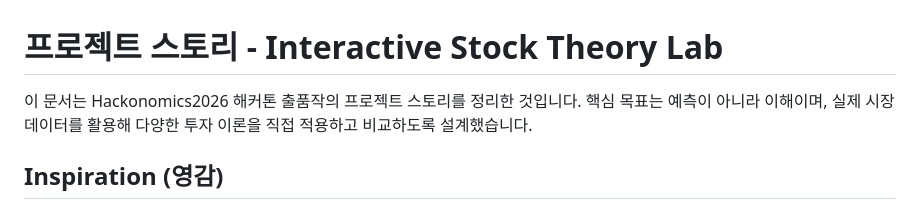
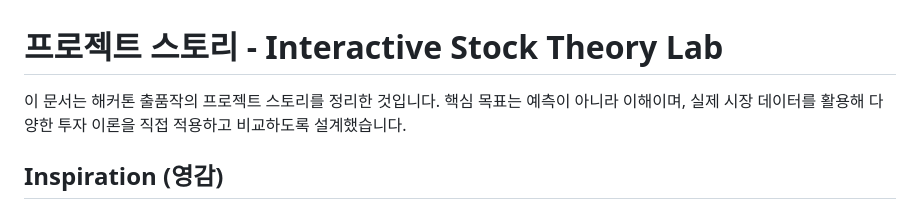
Before and after one commit to potato9j/H26-Stock_Theory_Simulator_Lab, a Markdown page: KOR_md/Project_Story_KOR.md, the part around the change. Drawn GitHub-style.

```diff
--- a/KOR_md/Project_Story_KOR.md
+++ b/KOR_md/Project_Story_KOR.md
@@ -1,6 +1,6 @@
 # 프로젝트 스토리 - Interactive Stock Theory Lab
 
-이 문서는 Hackonomics2026 해커톤 출품작의 프로젝트 스토리를 정리한 것입니다. 핵심 목표는 예측이 아니라 이해이며, 실제 시장 데이터를 활용해 다양한 투자 이론을 직접 적용하고 비교하도록 설계했습니다.
+이 문서는 해커톤 출품작의 프로젝트 스토리를 정리한 것입니다. 핵심 목표는 예측이 아니라 이해이며, 실제 시장 데이터를 활용해 다양한 투자 이론을 직접 적용하고 비교하도록 설계했습니다.
 
 ## Inspiration (영감)
 저는 한국의 한림대학교 경영학과를 주전공으로 하고, 금융재무학과와 빅데이터학부를 복수전공 중인 3학년 학부생입니다. 다양한 금융이론을 학습할 때 금융공학의 이론과 수식만 보고 공부하다 보니, 실제 데이터에 적용하는 과정에서 이해의 어려움이 있었습니다. 단순히 이론을 학습하는 것에서 멈추지 않고, 저처럼 이론 이해에 어려움을 겪는 학생들에게 도움이 되는 도구가 필요하다고 생각해 교육용 웹을 프로젝트 주제로 선택했습니다.
```
